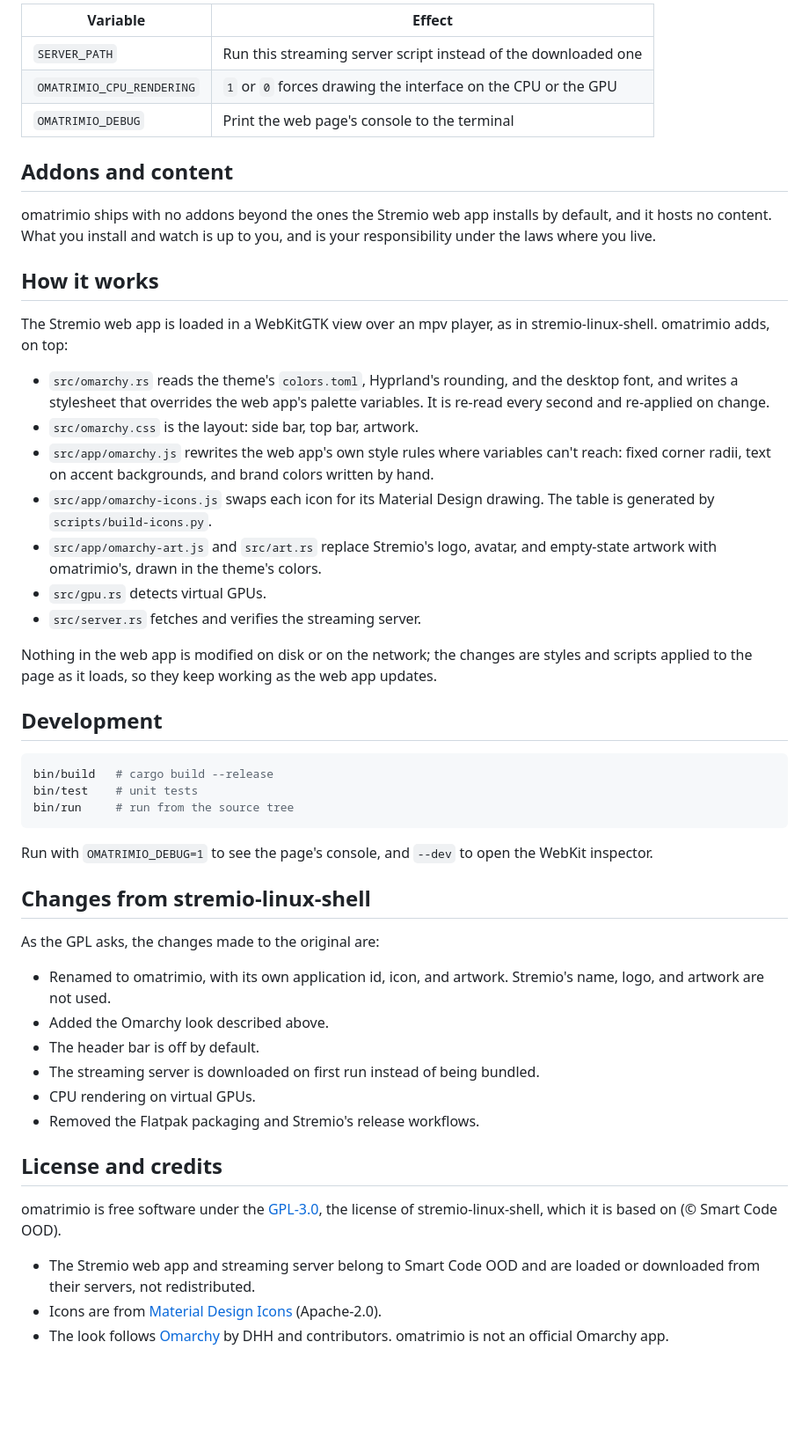
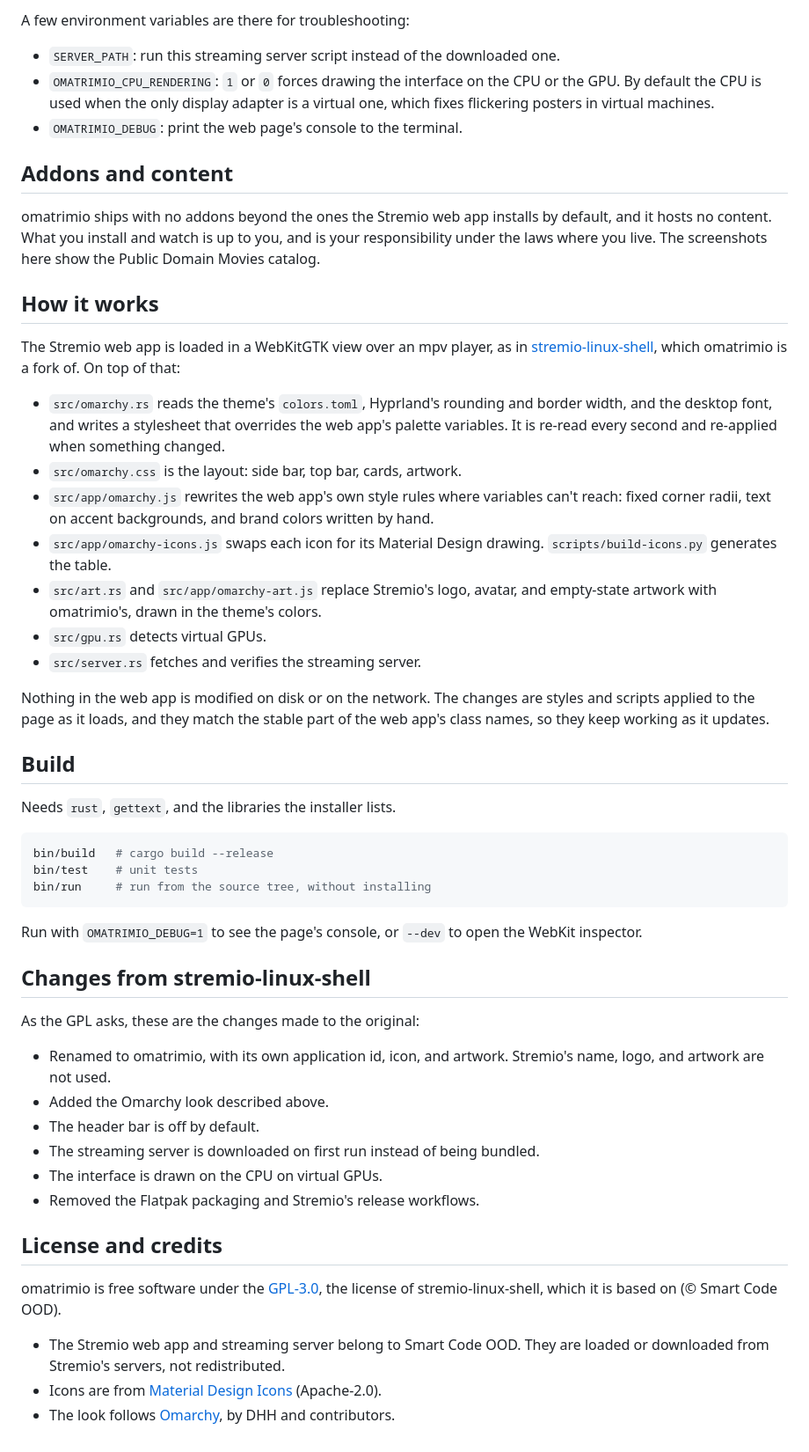
Before and after one commit to Pakvothe/omatrimio, a Markdown page: README.md, the part around one of its changes. Shown at 88% size. GitHub-like rendering; blank space fills up the shorter version.

````diff
--- a/README.md
+++ b/README.md
@@ -80,60 +85,68 @@ config directory, and remember the window's size.
 
-| Variable | Effect |
-| --- | --- |
-| `SERVER_PATH` | Run this streaming server script instead of the downloaded one |
-| `OMATRIMIO_CPU_RENDERING` | `1` or `0` forces drawing the interface on the CPU or the GPU |
-| `OMATRIMIO_DEBUG` | Print the web page's console to the terminal |
+A few environment variables are there for troubleshooting:
+
+- `SERVER_PATH`: run this streaming server script instead of the downloaded
+  one.
+- `OMATRIMIO_CPU_RENDERING`: `1` or `0` forces drawing the interface on the
+  CPU or the GPU. By default the CPU is used when the only display adapter is
+  a virtual one, which fixes flickering posters in virtual machines.
+- `OMATRIMIO_DEBUG`: print the web page's console to the terminal.
 
 ## Addons and content
 
 omatrimio ships with no addons beyond the ones the Stremio web app installs
 by default, and it hosts no content. What you install and watch is up to
-you, and is your responsibility under the laws where you live.
+you, and is your responsibility under the laws where you live. The
+screenshots here show the Public Domain Movies catalog.
 
 ## How it works
 
 The Stremio web app is loaded in a WebKitGTK view over an mpv player, as in
-stremio-linux-shell. omatrimio adds, on top:
+[stremio-linux-shell](https://github.com/Stremio/stremio-linux-shell), which
+omatrimio is a fork of. On top of that:
 
-- `src/omarchy.rs` reads the theme's `colors.toml`, Hyprland's rounding, and
-  the desktop font, and writes a stylesheet that overrides the web app's
-  palette variables. It is re-read every second and re-applied on change.
-- `src/omarchy.css` is the layout: side bar, top bar, artwork.
-- `src/app/omarchy.js` rewrites the web app's own style rules where variables
-  can't reach: fixed corner radii, text on accent backgrounds, and brand
-  colors written by hand.
-- `src/app/omarchy-icons.js` swaps each icon for its Material Design drawing.
-  The table is generated by `scripts/build-icons.py`.
-- `src/app/omarchy-art.js` and `src/art.rs` replace Stremio's logo, avatar,
+- `src/omarchy.rs` reads the theme's `colors.toml`, Hyprland's rounding and
+  border width, and the desktop font, and writes a stylesheet that overrides
+  the web app's palette variables. It is re-read every second and re-applied
+  when something changed.
+- `src/omarchy.css` is the layout: side bar, top bar, cards, artwork.
+- `src/app/omarchy.js` rewrites the web app's own style rules where
+  variables can't reach: fixed corner radii, text on accent backgrounds, and
+  brand colors written by hand.
+- `src/app/omarchy-icons.js` swaps each icon for its Material Design
+  drawing. `scripts/build-icons.py` generates the table.
+- `src/art.rs` and `src/app/omarchy-art.js` replace Stremio's logo, avatar,
   and empty-state artwork with omatrimio's, drawn in the theme's colors.
 - `src/gpu.rs` detects virtual GPUs.
 - `src/server.rs` fetches and verifies the streaming server.
 
-Nothing in the web app is modified on disk or on the network; the changes
-are styles and scripts applied to the page as it loads, so they keep working
-as the web app updates.
+Nothing in the web app is modified on disk or on the network. The changes
+are styles and scripts applied to the page as it loads, and they match the
+stable part of the web app's class names, so they keep working as it updates.
 
-## Development
+## Build
+
+Needs `rust`, `gettext`, and the libraries the installer lists.
 
 ```sh
 bin/build   # cargo build --release
 bin/test    # unit tests
-bin/run     # run from the source tree
+bin/run     # run from the source tree, without installing
 ```
 
-Run with `OMATRIMIO_DEBUG=1` to see the page's console, and `--dev` to open
+Run with `OMATRIMIO_DEBUG=1` to see the page's console, or `--dev` to open
 the WebKit inspector.
 
 ## Changes from stremio-linux-shell
 
-As the GPL asks, the changes made to the original are:
+As the GPL asks, these are the changes made to the original:
 
 - Renamed to omatrimio, with its own application id, icon, and artwork.
   Stremio's name, logo, and artwork are not used.
 - Added the Omarchy look described above.
 - The header bar is off by default.
 - The streaming server is downloaded on first run instead of being bundled.
-- CPU rendering on virtual GPUs.
+- The interface is drawn on the CPU on virtual GPUs.
 - Removed the Flatpak packaging and Stremio's release workflows.
 
 ## License and credits
@@ -141,9 +154,8 @@ As the GPL asks, the changes made to the original are:
 omatrimio is free software under the [GPL-3.0](LICENSE), the license of
 stremio-linux-shell, which it is based on (© Smart Code OOD).
 
-- The Stremio web app and streaming server belong to Smart Code OOD and are
-  loaded or downloaded from their servers, not redistributed.
+- The Stremio web app and streaming server belong to Smart Code OOD. They
+  are loaded or downloaded from Stremio's servers, not redistributed.
 - Icons are from [Material Design Icons](https://pictogrammers.com/library/mdi/)
   (Apache-2.0).
-- The look follows [Omarchy](https://omarchy.org) by DHH and contributors.
-  omatrimio is not an official Omarchy app.
+- The look follows [Omarchy](https://omarchy.org), by DHH and contributors.
````
Also changed, not shown: other parts of README.md (+47 -42 lines), docs/screenshots/themes.png (added), 4 other files.
